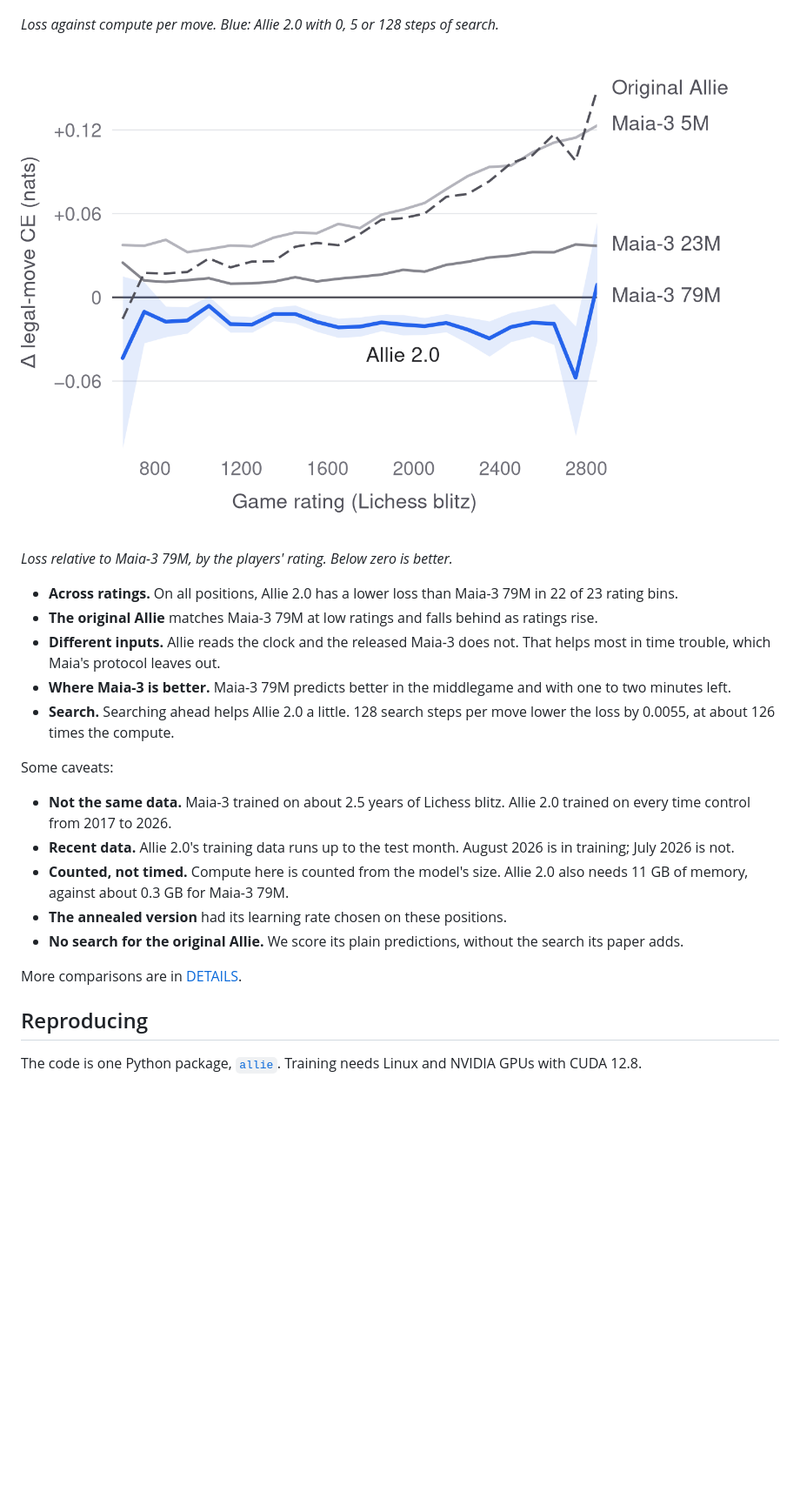
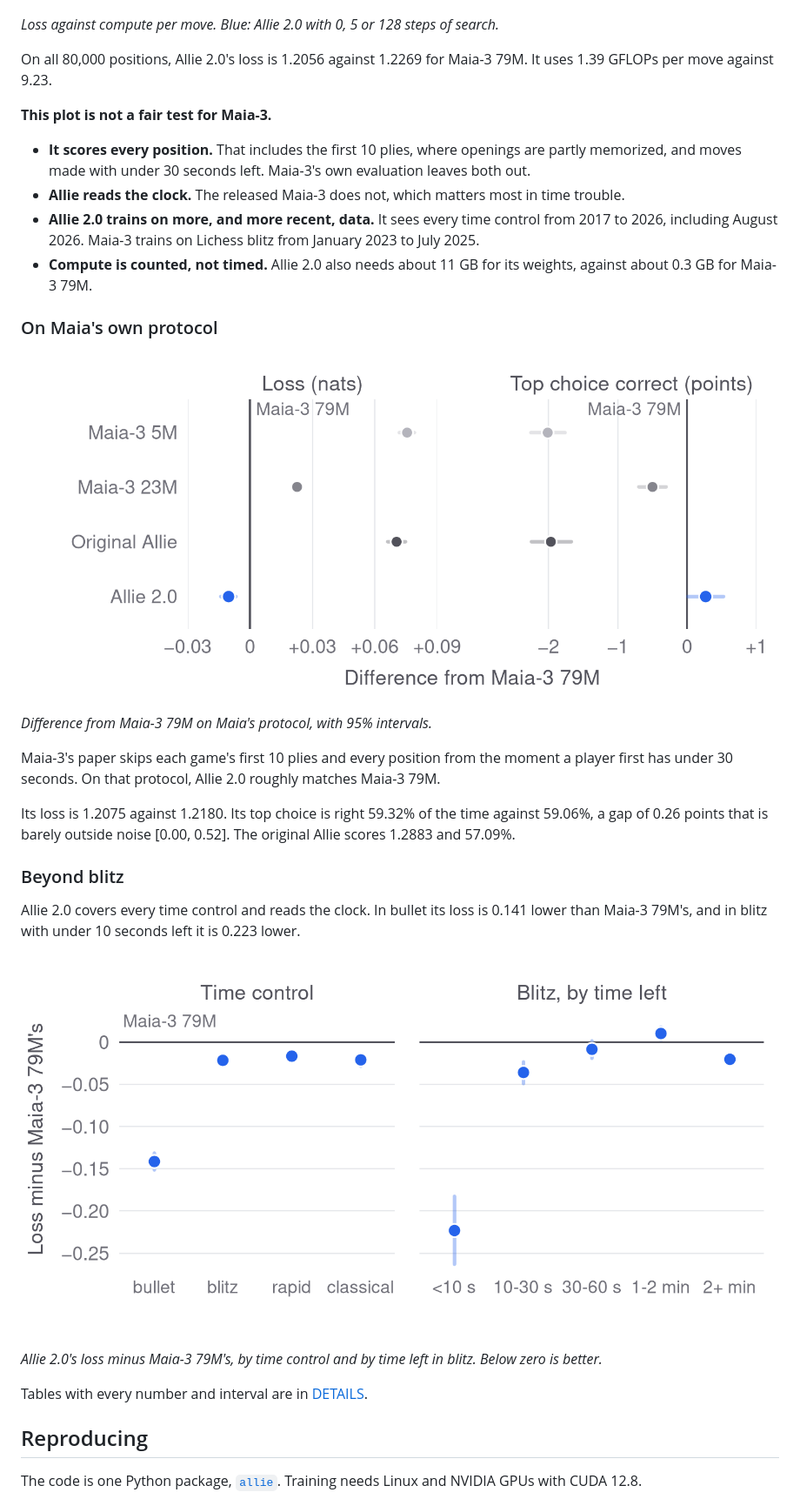
Before and after one commit to y0mingzhang/allie, a Markdown page: README.md, the part around one of its changes. Shown at 87% size. GitHub-like rendering; pictures changed too: docs/figures/protocol.png (added), docs/figures/versatility.png (added); blank space fills up the shorter version.

Commit message:
readme: comparison says plainly where the main plot favours allie, adds maia's own protocol (protocol figure) and a short beyond-blitz note (versatility figure); shorter maia citation
Co-Authored-By: Claude Opus 5.5 (1M context) <noreply@anthropic.com>
Claude-Session: https://claude.ai/code/session_018xmYCGmjSdX1zRhfrE8fLj

```diff
--- a/README.md
+++ b/README.md
@@ -108,25 +100,34 @@ On that protocol, Allie 2.0 and Maia-3 79M are close. Allie 2.0's loss is 1.208
 
 *Loss against compute per move. Blue: Allie 2.0 with 0, 5 or 128 steps of search.*
 
-![Loss relative to Maia-3 79M by game rating, for Maia-3 5M and 23M, the original Allie and Allie 2.0](docs/figures/rating.png)
+On all 80,000 positions, Allie 2.0's loss is 1.2056 against 1.2269 for Maia-3 79M. It uses 1.39 GFLOPs per move against 9.23.
 
-*Loss relative to Maia-3 79M, by the players' rating. Below zero is better.*
+**This plot is not a fair test for Maia-3.**
 
-- **Across ratings.** On all positions, Allie 2.0 has a lower loss than Maia-3 79M in 22 of 23 rating bins.
-- **The original Allie** matches Maia-3 79M at low ratings and falls behind as ratings rise.
-- **Different inputs.** Allie reads the clock and the released Maia-3 does not. That helps most in time trouble, which Maia's protocol leaves out.
-- **Where Maia-3 is better.** Maia-3 79M predicts better in the middlegame and with one to two minutes left.
-- **Search.** Searching ahead helps Allie 2.0 a little. 128 search steps per move lower the loss by 0.0055, at about 126 times the compute.
+- **It scores every position.** That includes the first 10 plies, where openings are partly memorized, and moves made with under 30 seconds left. Maia-3's own evaluation leaves both out.
+- **Allie reads the clock.** The released Maia-3 does not, which matters most in time trouble.
+- **Allie 2.0 trains on more, and more recent, data.** It sees every time control from 2017 to 2026, including August 2026. Maia-3 trains on Lichess blitz from January 2023 to July 2025.
+- **Compute is counted, not timed.** Allie 2.0 also needs about 11 GB for its weights, against about 0.3 GB for Maia-3 79M.
 
-Some caveats:
+### On Maia's own protocol
 
-- **Not the same data.** Maia-3 trained on about 2.5 years of Lichess blitz. Allie 2.0 trained on every time control from 2017 to 2026.
-- **Recent data.** Allie 2.0's training data runs up to the test month. August 2026 is in training; July 2026 is not.
-- **Counted, not timed.** Compute here is counted from the model's size. Allie 2.0 also needs 11 GB of memory, against about 0.3 GB for Maia-3 79M.
-- **The annealed version** had its learning rate chosen on these positions.
-- **No search for the original Allie.** We score its plain predictions, without the search its paper adds.
+![Loss and top-1 accuracy minus Maia-3 79M's on Maia's protocol, with 95% intervals](docs/figures/protocol.png)
 
-More comparisons are in [DETAILS](docs/DETAILS.md#blitz-benchmark).
+*Difference from Maia-3 79M on Maia's protocol, with 95% intervals.*
+
+Maia-3's paper skips each game's first 10 plies and every position from the moment a player first has under 30 seconds. On that protocol, Allie 2.0 roughly matches Maia-3 79M.
+
+Its loss is 1.2075 against 1.2180. Its top choice is right 59.32% of the time against 59.06%, a gap of 0.26 points that is barely outside noise [0.00, 0.52]. The original Allie scores 1.2883 and 57.09%.
+
+### Beyond blitz
+
+Allie 2.0 covers every time control and reads the clock. In bullet its loss is 0.141 lower than Maia-3 79M's, and in blitz with under 10 seconds left it is 0.223 lower.
+
+![Allie 2.0's loss minus Maia-3 79M's by time control and, in blitz, by time left on the clock](docs/figures/versatility.png)
+
+*Allie 2.0's loss minus Maia-3 79M's, by time control and by time left in blitz. Below zero is better.*
+
+Tables with every number and interval are in [DETAILS](docs/DETAILS.md#blitz-benchmark).
 
 ## Reproducing
 
```
Also changed, not shown: other parts of README.md (+2 -10 lines), 3 other files.
